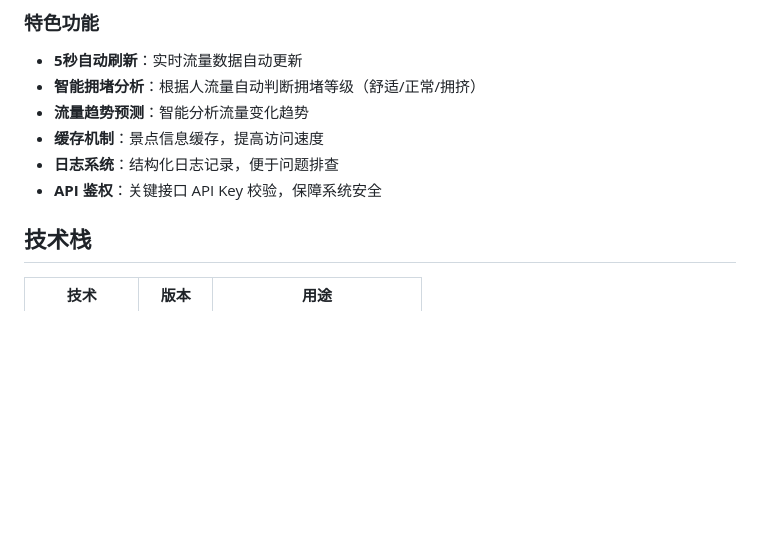
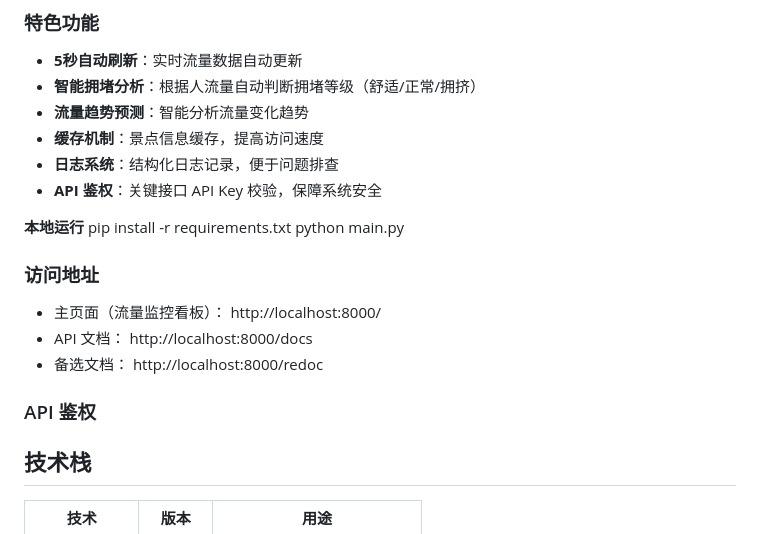
Before and after one commit to linzhang2024/smart_tourism_backend, a Markdown page: README.md, the part around the change. Drawn GitHub-style; blank space fills up the shorter version.

```diff
--- a/README.md
+++ b/README.md
@@ -23,6 +23,17 @@
 - **缓存机制**：景点信息缓存，提高访问速度
 - **日志系统**：结构化日志记录，便于问题排查
 - **API 鉴权**：关键接口 API Key 校验，保障系统安全
+
+**本地运行**
+pip install -r requirements.txt
+python main.py
+
+### 访问地址
+- 主页面（流量监控看板）： http://localhost:8000/
+- API 文档： http://localhost:8000/docs
+- 备选文档： http://localhost:8000/redoc
+
+### API 鉴权
 
 ## 技术栈
 
```
